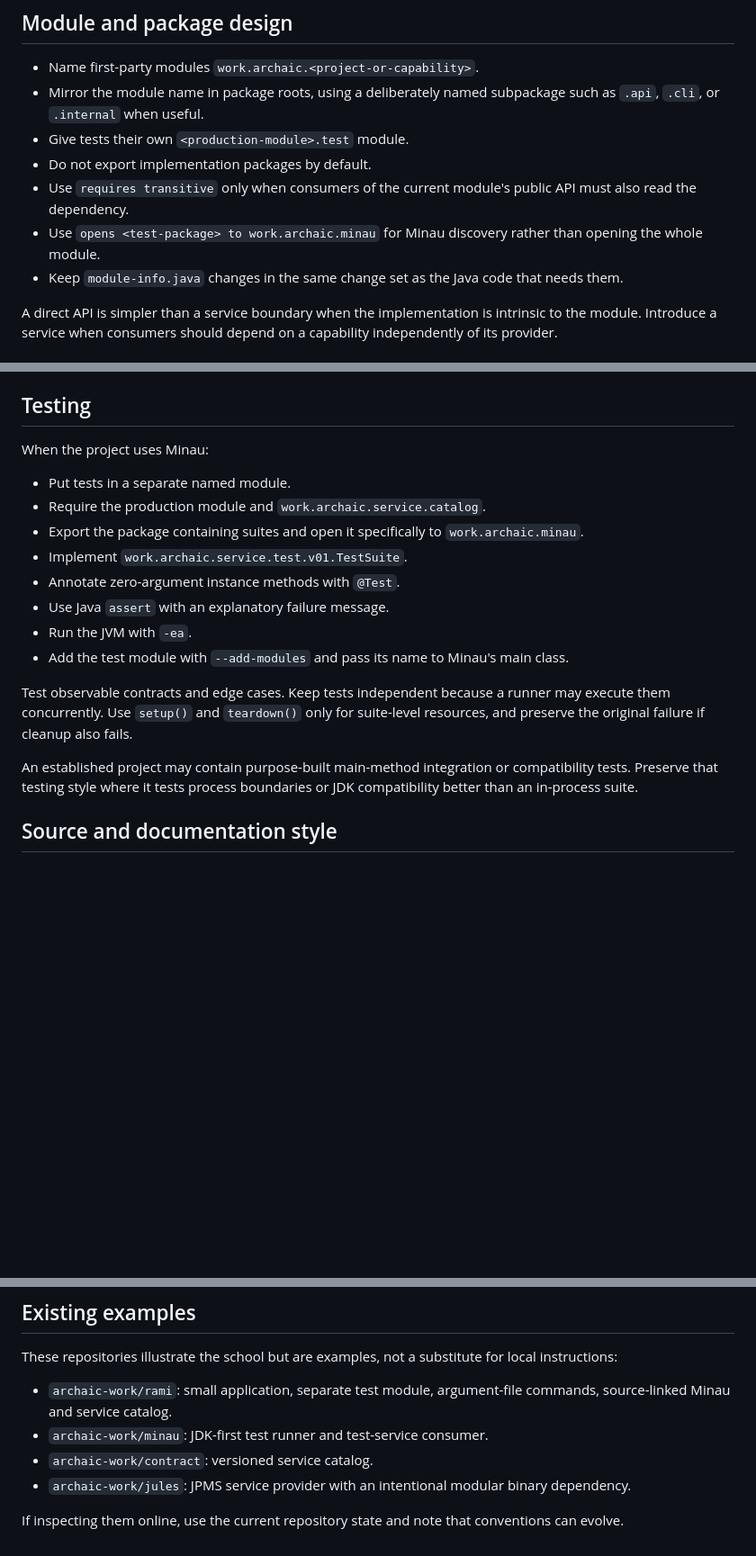
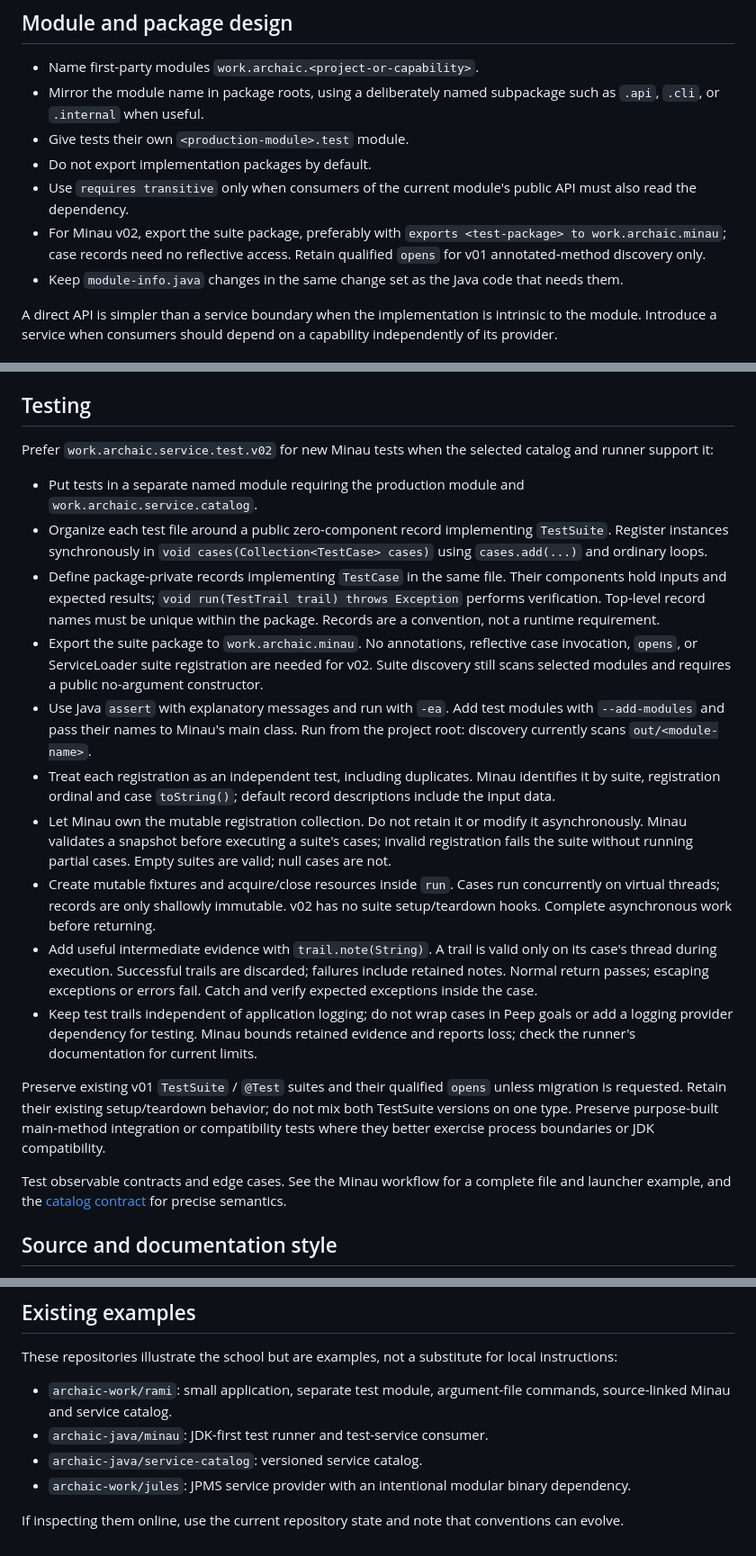
Before and after one commit to archaic-java/skill, a Markdown page: references/conventions.md, 3 parts joined by grey strips. Shown at 90% size. Rendered like a GitHub page; blank space fills up the shorter version.

```diff
--- a/references/conventions.md
+++ b/references/conventions.md
@@ -60,7 +60,7 @@ Some established projects use `args/` instead of `cmd/`. change them and their r
 - Give tests their own `<production-module>.test` module.
 - Do not export implementation packages by default.
 - Use `requires transitive` only when consumers of the current module's public API must also read the dependency.
-- Use `opens <test-package> to work.archaic.minau` for Minau discovery rather than opening the whole module.
+- For Minau v02, export the suite package, preferably with `exports <test-package> to work.archaic.minau`; case records need no reflective access. Retain qualified `opens` for v01 annotated-method discovery only.
 - Keep `module-info.java` changes in the same change set as the Java code that needs them.
 
 A direct API is simpler than a service boundary when the implementation is intrinsic to the module. Introduce a service when consumers should depend on a capability independently of its provider.
@@ -150,20 +150,22 @@ Treat each published version package as immutable. A breaking signature or seman
 
 ## Testing
 
-When the project uses Minau:
+Prefer `work.archaic.service.test.v02` for new Minau tests when the selected catalog and runner support it:
 
-- Put tests in a separate named module.
-- Require the production module and `work.archaic.service.catalog`.
-- Export the package containing suites and open it specifically to `work.archaic.minau`.
-- Implement `work.archaic.service.test.v01.TestSuite`.
-- Annotate zero-argument instance methods with `@Test`.
-- Use Java `assert` with an explanatory failure message.
-- Run the JVM with `-ea`.
-- Add the test module with `--add-modules` and pass its name to Minau's main class.
+- Put tests in a separate named module requiring the production module and `work.archaic.service.catalog`.
+- Organize each test file around a public zero-component record implementing `TestSuite`. Register instances synchronously in `void cases(Collection<TestCase> cases)` using `cases.add(...)` and ordinary loops.
+- Define package-private records implementing `TestCase` in the same file. Their components hold inputs and expected results; `void run(TestTrail trail) throws Exception` performs verification. Top-level record names must be unique within the package. Records are a convention, not a runtime requirement.
+- Export the suite package to `work.archaic.minau`. No annotations, reflective case invocation, `opens`, or ServiceLoader suite registration are needed for v02. Suite discovery still scans selected modules and requires a public no-argument constructor.
+- Use Java `assert` with explanatory messages and run with `-ea`. Add test modules with `--add-modules` and pass their names to Minau's main class. Run from the project root: discovery currently scans `out/<module-name>`.
+- Treat each registration as an independent test, including duplicates. Minau identifies it by suite, registration ordinal and case `toString()`; default record descriptions include the input data.
+- Let Minau own the mutable registration collection. Do not retain it or modify it asynchronously. Minau validates a snapshot before executing a suite's cases; invalid registration fails the suite without running partial cases. Empty suites are valid; null cases are not.
+- Create mutable fixtures and acquire/close resources inside `run`. Cases run concurrently on virtual threads; records are only shallowly immutable. v02 has no suite setup/teardown hooks. Complete asynchronous work before returning.
+- Add useful intermediate evidence with `trail.note(String)`. A trail is valid only on its case's thread during execution. Successful trails are discarded; failures include retained notes. Normal return passes; escaping exceptions or errors fail. Catch and verify expected exceptions inside the case.
+- Keep test trails independent of application logging; do not wrap cases in Peep goals or add a logging provider dependency for testing. Minau bounds retained evidence and reports loss; check the runner's documentation for current limits.
 
-Test observable contracts and edge cases. Keep tests independent because a runner may execute them concurrently. Use `setup()` and `teardown()` only for suite-level resources, and preserve the original failure if cleanup also fails.
+Preserve existing v01 `TestSuite` / `@Test` suites and their qualified `opens` unless migration is requested. Retain their existing setup/teardown behavior; do not mix both TestSuite versions on one type. Preserve purpose-built main-method integration or compatibility tests where they better exercise process boundaries or JDK compatibility.
 
-An established project may contain purpose-built main-method integration or compatibility tests. Preserve that testing style where it tests process boundaries or JDK compatibility better than an in-process suite.
+Test observable contracts and edge cases. See the Minau workflow for a complete file and launcher example, and the [catalog contract](https://github.com/archaic-java/service-catalog/blob/main/docs/test-v02.md) for precise semantics.
 
 ## Source and documentation style
 
@@ -180,8 +182,8 @@ An established project may contain purpose-built main-method integration or comp
 These repositories illustrate the school but are examples, not a substitute for local instructions:
 
 - `archaic-work/rami`: small application, separate test module, argument-file commands, source-linked Minau and service catalog.
-- `archaic-work/minau`: JDK-first test runner and test-service consumer.
-- `archaic-work/contract`: versioned service catalog.
+- `archaic-java/minau`: JDK-first test runner and test-service consumer.
+- `archaic-java/service-catalog`: versioned service catalog.
 - `archaic-work/jules`: JPMS service provider with an intentional modular binary dependency.
 
 If inspecting them online, use the current repository state and note that conventions can evolve.
```
Also changed, not shown: SKILL.md (+1 -1 lines), references/workflows.md (+36 -12 lines).
